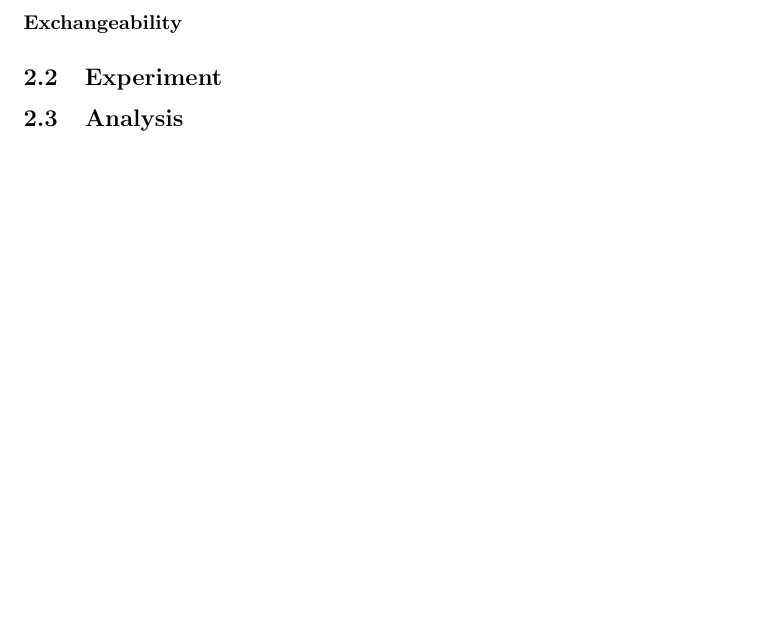
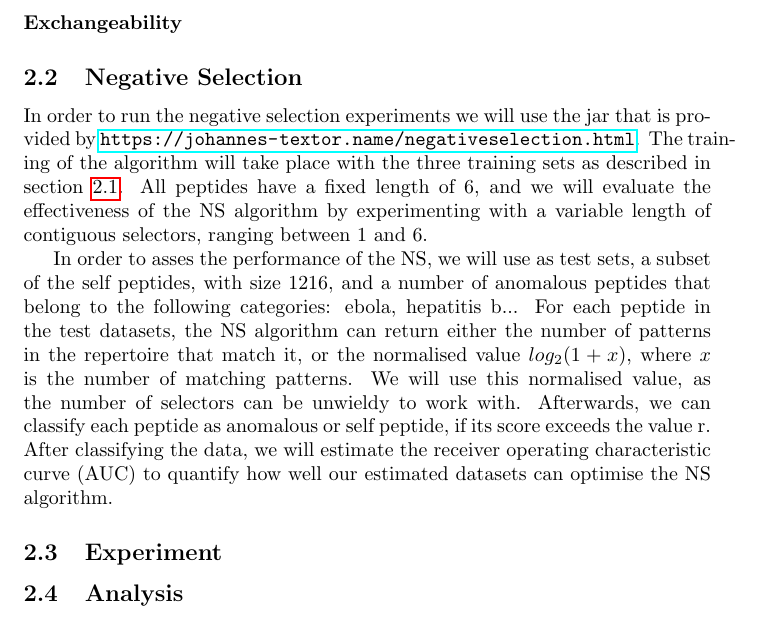
Before and after one commit to VaggelisSpi/NaCo_Project, a LaTeX document (project/report/main.tex): part of page 2 of 2, cut so that both start at the same text, the shorter picture padded with empty space. Compiled offline with pdfLaTeX.

Commit message:
Add section for negsel

```diff
--- a/project/report/main.tex
+++ b/project/report/main.tex
@@ -53,6 +53,21 @@ peptides, such as HIV and ebola cells.
 
 \paragraph{Exchangeability}
 
+\subsection{Negative Selection}
+In order to run the negative selection experiments we will use the jar that is provided by \url{https://johannes-textor.name/negativeselection.html}.
+The training of the algorithm will take place with the three training sets as described in section \ref{datasets}.
+All peptides have a fixed length of 6, and we will evaluate the effectiveness of the NS algorithm by experimenting
+with a variable length of contiguous selectors, ranging between 1 and 6.
+
+In order to asses the performance of the NS, we  will use as test sets, a subset of the self peptides, with size 1216,
+and a number of anomalous peptides that belong to the following categories: ebola, hepatitis b... For each peptide in
+the test datasets, the NS algorithm can return either the number of patterns in the repertoire that match it, or the
+normalised value $log_2(1 + x)$, where $x$ is the number of matching patterns. We will use this normalised value, as the
+number of selectors can be unwieldy to work with. Afterwards, we can classify each peptide as anomalous or self peptide,
+if its score exceeds the value r. After classifying the data, we will estimate the receiver operating characteristic
+curve (AUC) to quantify how well our estimated datasets can optimise the NS algorithm.
+
+% jar counts all matching selectors so we do log to get better anomaly scores
 
 \subsection{Experiment}
 
```
Also changed, not shown: project/report/main.pdf, project/report/main.tex (2 more changed lines), 6 other files.
